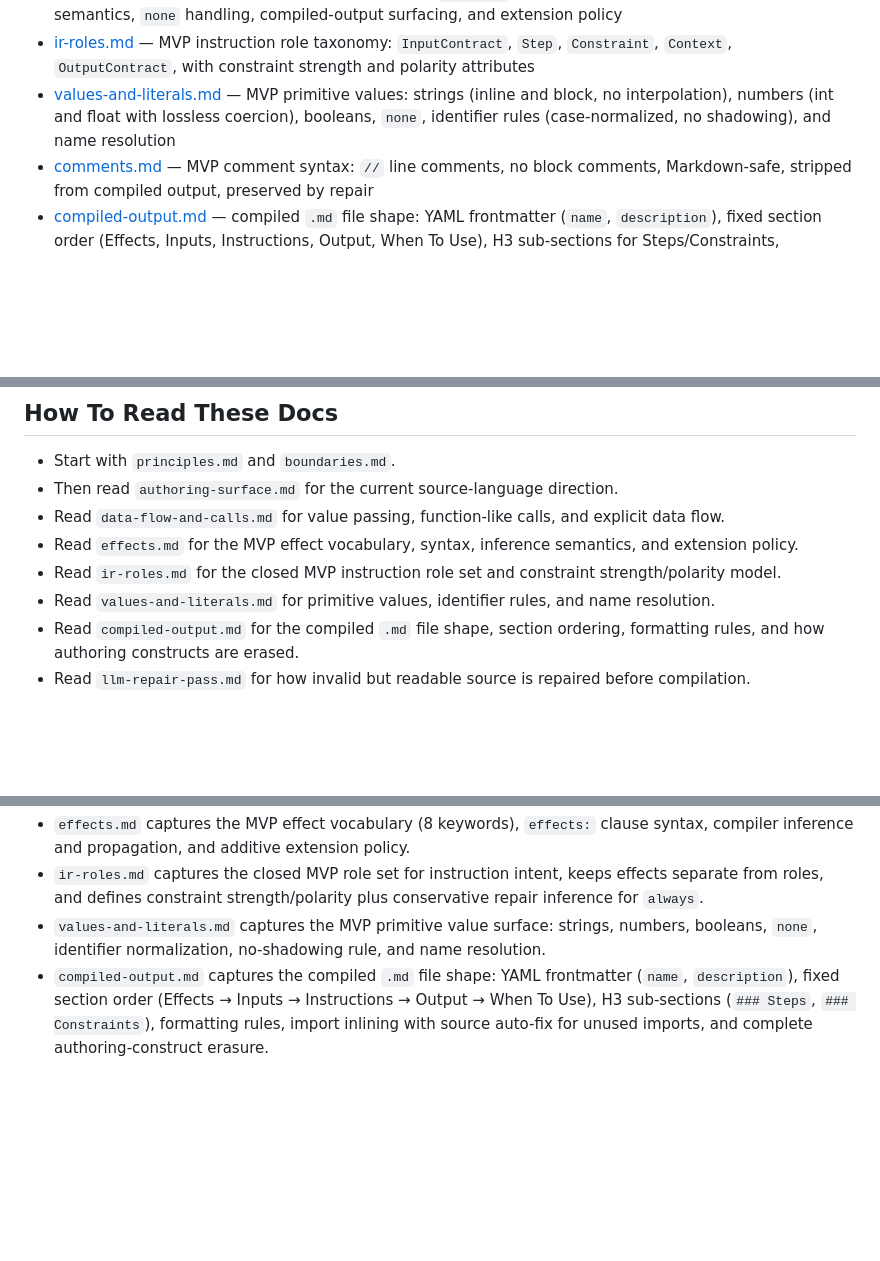
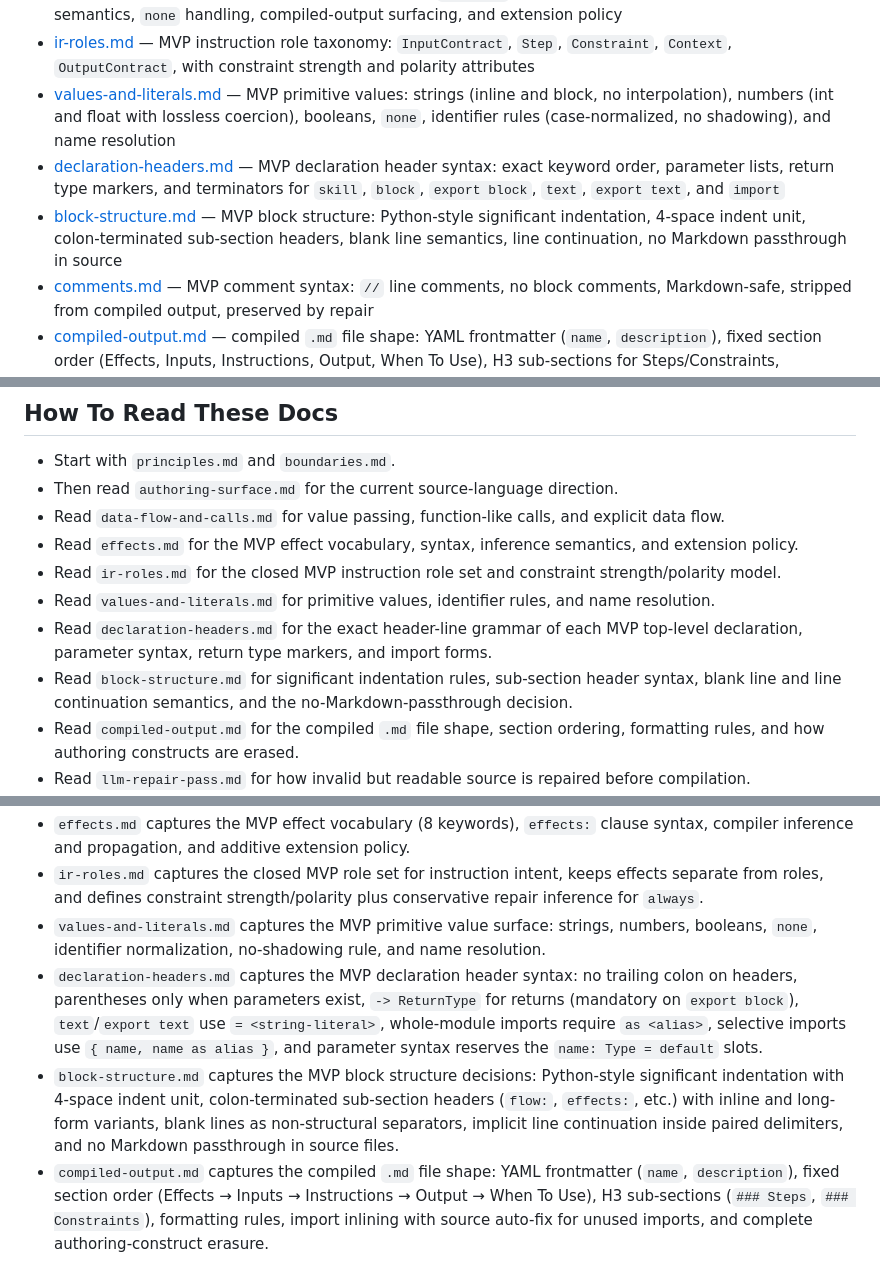
Before and after one commit to NishantVar/glyph, a Markdown page: design/AGENTS.md, 3 parts joined by grey strips. GitHub-like rendering; blank space fills up the shorter version.

```diff
--- a/design/AGENTS.md
+++ b/design/AGENTS.md
@@ -14,6 +14,8 @@ This folder is the working source of truth for Glyph system design — flat beca
 - [effects.md](effects.md) — MVP effect vocabulary (8 keywords), `effects:` clause syntax, inference and propagation semantics, `none` handling, compiled-output surfacing, and extension policy
 - [ir-roles.md](ir-roles.md) — MVP instruction role taxonomy: `InputContract`, `Step`, `Constraint`, `Context`, `OutputContract`, with constraint strength and polarity attributes
 - [values-and-literals.md](values-and-literals.md) — MVP primitive values: strings (inline and block, no interpolation), numbers (int and float with lossless coercion), booleans, `none`, identifier rules (case-normalized, no shadowing), and name resolution
+- [declaration-headers.md](declaration-headers.md) — MVP declaration header syntax: exact keyword order, parameter lists, return type markers, and terminators for `skill`, `block`, `export block`, `text`, `export text`, and `import`
+- [block-structure.md](block-structure.md) — MVP block structure: Python-style significant indentation, 4-space indent unit, colon-terminated sub-section headers, blank line semantics, line continuation, no Markdown passthrough in source
 - [comments.md](comments.md) — MVP comment syntax: `//` line comments, no block comments, Markdown-safe, stripped from compiled output, preserved by repair
 - [compiled-output.md](compiled-output.md) — compiled `.md` file shape: YAML frontmatter (`name`, `description`), fixed section order (Effects, Inputs, Instructions, Output, When To Use), H3 sub-sections for Steps/Constraints, formatting rules, import inlining, and authoring-construct erasure
 - [llm-repair-pass.md](llm-repair-pass.md) — source-to-source LLM repair for invalid Glyph files before deterministic IR compilation
@@ -27,6 +29,8 @@ This folder is the working source of truth for Glyph system design — flat beca
 - Read `effects.md` for the MVP effect vocabulary, syntax, inference semantics, and extension policy.
 - Read `ir-roles.md` for the closed MVP instruction role set and constraint strength/polarity model.
 - Read `values-and-literals.md` for primitive values, identifier rules, and name resolution.
+- Read `declaration-headers.md` for the exact header-line grammar of each MVP top-level declaration, parameter syntax, return type markers, and import forms.
+- Read `block-structure.md` for significant indentation rules, sub-section header syntax, blank line and line continuation semantics, and the no-Markdown-passthrough decision.
 - Read `compiled-output.md` for the compiled `.md` file shape, section ordering, formatting rules, and how authoring constructs are erased.
 - Read `llm-repair-pass.md` for how invalid but readable source is repaired before compilation.
 - Read `specialization-and-inheritance.md` for post-MVP inheritance-like reuse through explicit specialization rather than general class inheritance.
@@ -40,6 +44,8 @@ This folder is the working source of truth for Glyph system design — flat beca
 - `effects.md` captures the MVP effect vocabulary (8 keywords), `effects:` clause syntax, compiler inference and propagation, and additive extension policy.
 - `ir-roles.md` captures the closed MVP role set for instruction intent, keeps effects separate from roles, and defines constraint strength/polarity plus conservative repair inference for `always`.
 - `values-and-literals.md` captures the MVP primitive value surface: strings, numbers, booleans, `none`, identifier normalization, no-shadowing rule, and name resolution.
+- `declaration-headers.md` captures the MVP declaration header syntax: no trailing colon on headers, parentheses only when parameters exist, `-> ReturnType` for returns (mandatory on `export block`), `text`/`export text` use `= <string-literal>`, whole-module imports require `as <alias>`, selective imports use `{ name, name as alias }`, and parameter syntax reserves the `name: Type = default` slots.
+- `block-structure.md` captures the MVP block structure decisions: Python-style significant indentation with 4-space indent unit, colon-terminated sub-section headers (`flow:`, `effects:`, etc.) with inline and long-form variants, blank lines as non-structural separators, implicit line continuation inside paired delimiters, and no Markdown passthrough in source files.
 - `compiled-output.md` captures the compiled `.md` file shape: YAML frontmatter (`name`, `description`), fixed section order (Effects → Inputs → Instructions → Output → When To Use), H3 sub-sections (`### Steps`, `### Constraints`), formatting rules, import inlining with source auto-fix for unused imports, and complete authoring-construct erasure.
 - `llm-repair-pass.md` captures the source-preserving repair contract for compiler-blocking issues.
 - `specialization-and-inheritance.md` captures a post-MVP reuse model for expert-agent variants.
```
Also changed, not shown: design/block-structure.md (added, +155 -0 lines), design/declaration-headers.md (added, +249 -0 lines).
